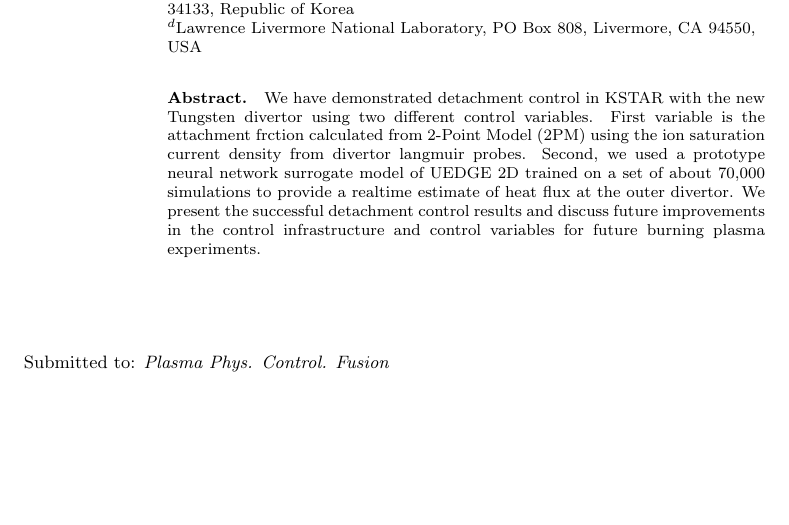
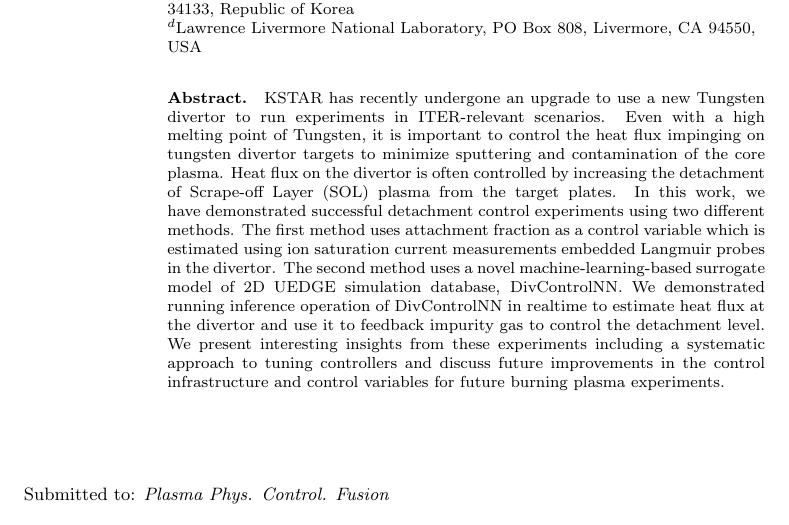
Before and after one commit to anchal-physics/KSTAR2024DetachCtrl, a LaTeX paper (main.tex, which reads abstract.tex): part of page 1 of 13, cut so that both start at the same text. Compiled offline with pdfLaTeX.

Commit message:
Updated abstract

```diff
--- a/abstract.tex
+++ b/abstract.tex
@@ -1,3 +1,10 @@
 \begin{abstract}
-We have demonstrated detachment control in KSTAR with the new Tungsten divertor using two different control variables. First variable is the attachment frction calculated from \ac{2PM} using the ion saturation current density from divertor langmuir probes. Second, we used a prototype neural network surrogate model of UEDGE 2D trained on a set of about 70,000 simulations to provide a realtime estimate of heat flux at the outer divertor. We present the successful detachment control results and discuss future improvements in the control infrastructure and control variables for future burning plasma experiments.
+KSTAR has recently undergone an upgrade to use a new Tungsten divertor to run experiments in ITER-relevant scenarios.
+Even with a high melting point of Tungsten, it is important to control the heat flux impinging on tungsten divertor targets to minimize sputtering and contamination of the core plasma.
+Heat flux on the divertor is often controlled by increasing the detachment of \ac{SOL} plasma from the target plates.
+In this work, we have demonstrated successful detachment control experiments using two different methods.
+The first method uses attachment fraction as a control variable which is estimated using ion saturation current measurements embedded Langmuir probes in the divertor.
+The second method uses a novel machine-learning-based surrogate model of 2D UEDGE simulation database, DivControlNN.
+We demonstrated running inference operation of DivControlNN in realtime to estimate heat flux at the divertor and use it to feedback impurity gas to control the detachment level.
+We present interesting insights from these experiments including a systematic approach to tuning controllers and discuss future improvements in the control infrastructure and control variables for future burning plasma experiments.
 \end{abstract}
```
